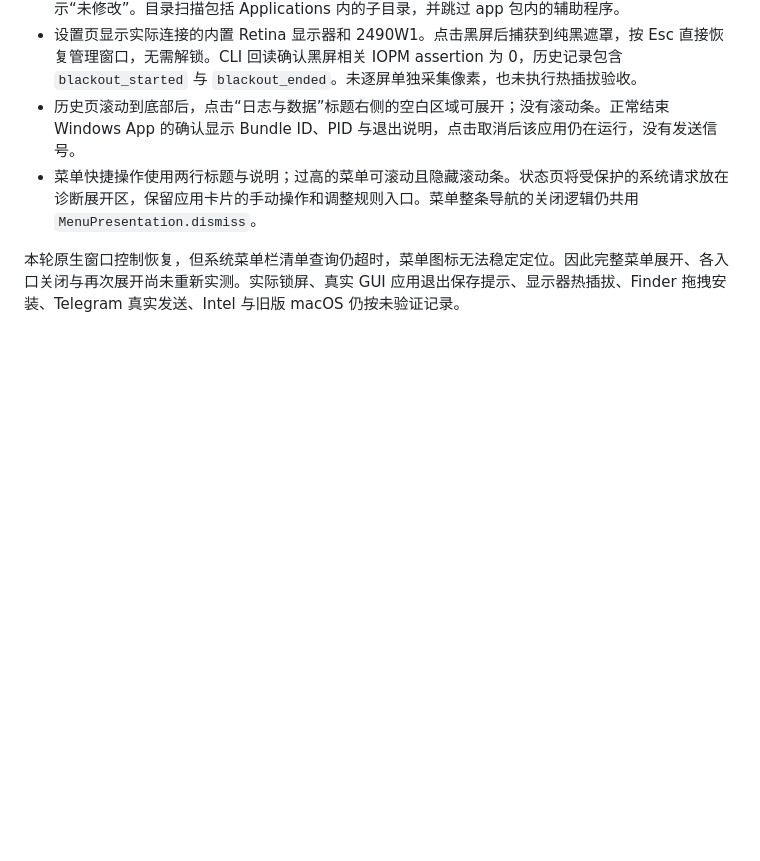
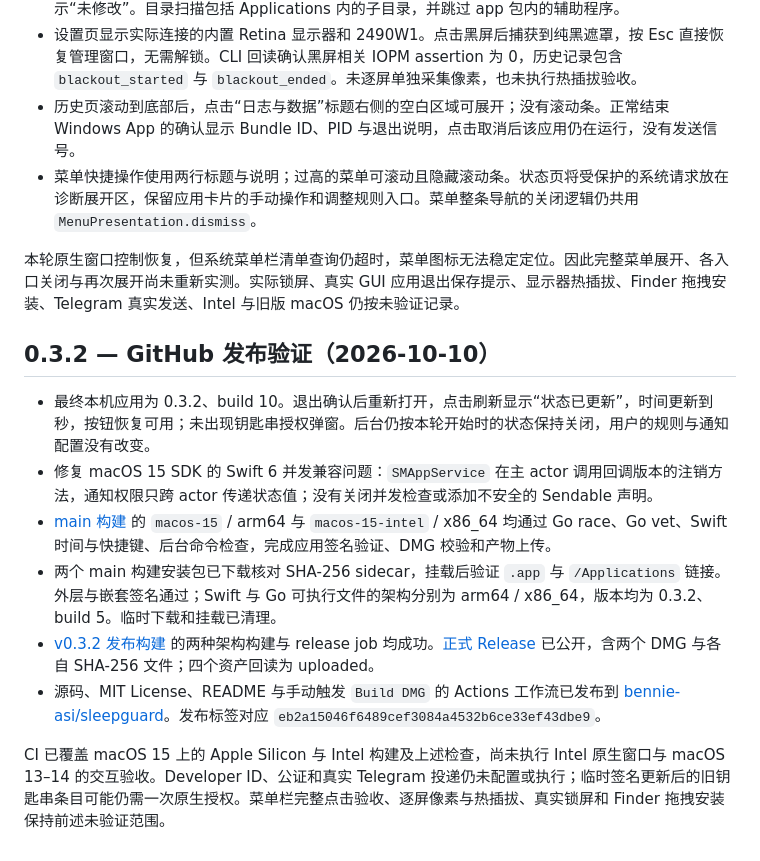
Before and after one commit to bennie-asi/sleepguard, a Markdown page: macos/VALIDATION.md, the part around the change. Rendered like a GitHub page; blank space fills up the shorter version.

Commit message:
docs: record native refresh and DMG release validation [skip ci]

```diff
--- a/macos/VALIDATION.md
+++ b/macos/VALIDATION.md
@@ -97,3 +97,14 @@ Additional native process acceptance: a disposable, project-built IOPM assertion
 - 菜单快捷操作使用两行标题与说明；过高的菜单可滚动且隐藏滚动条。状态页将受保护的系统请求放在诊断展开区，保留应用卡片的手动操作和调整规则入口。菜单整条导航的关闭逻辑仍共用 `MenuPresentation.dismiss`。
 
 本轮原生窗口控制恢复，但系统菜单栏清单查询仍超时，菜单图标无法稳定定位。因此完整菜单展开、各入口关闭与再次展开尚未重新实测。实际锁屏、真实 GUI 应用退出保存提示、显示器热插拔、Finder 拖拽安装、Telegram 真实发送、Intel 与旧版 macOS 仍按未验证记录。
+
+## 0.3.2 — GitHub 发布验证（2026-10-10）
+
+- 最终本机应用为 0.3.2、build 10。退出确认后重新打开，点击刷新显示“状态已更新”，时间更新到秒，按钮恢复可用；未出现钥匙串授权弹窗。后台仍按本轮开始时的状态保持关闭，用户的规则与通知配置没有改变。
+- 修复 macOS 15 SDK 的 Swift 6 并发兼容问题：`SMAppService` 在主 actor 调用回调版本的注销方法，通知权限只跨 actor 传递状态值；没有关闭并发检查或添加不安全的 Sendable 声明。
+- [main 构建](https://github.com/bennie-asi/sleepguard/actions/runs/38044853965) 的 `macos-15` / arm64 与 `macos-15-intel` / x86_64 均通过 Go race、Go vet、Swift 时间与快捷键、后台命令检查，完成应用签名验证、DMG 校验和产物上传。
+- 两个 main 构建安装包已下载核对 SHA-256 sidecar，挂载后验证 `.app` 与 `/Applications` 链接。外层与嵌套签名通过；Swift 与 Go 可执行文件的架构分别为 arm64 / x86_64，版本均为 0.3.2、build 5。临时下载和挂载已清理。
+- [v0.3.2 发布构建](https://github.com/bennie-asi/sleepguard/actions/runs/38045200525) 的两种架构构建与 release job 均成功。[正式 Release](https://github.com/bennie-asi/sleepguard/releases/tag/v0.3.2) 已公开，含两个 DMG 与各自 SHA-256 文件；四个资产回读为 uploaded。
+- 源码、MIT License、README 与手动触发 `Build DMG` 的 Actions 工作流已发布到 [bennie-asi/sleepguard](https://github.com/bennie-asi/sleepguard)。发布标签对应 `eb2a15046f6489cef3084a4532b6ce33ef43dbe9`。
+
+CI 已覆盖 macOS 15 上的 Apple Silicon 与 Intel 构建及上述检查，尚未执行 Intel 原生窗口与 macOS 13–14 的交互验收。Developer ID、公证和真实 Telegram 投递仍未配置或执行；临时签名更新后的旧钥匙串条目可能仍需一次原生授权。菜单栏完整点击验收、逐屏像素与热插拔、真实锁屏和 Finder 拖拽安装保持前述未验证范围。
```
